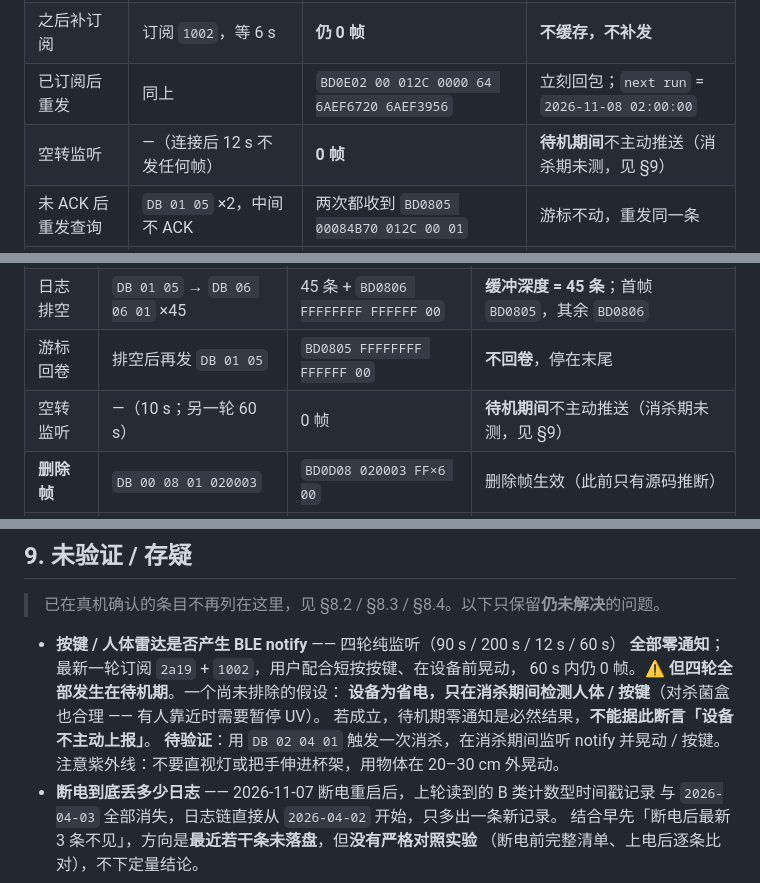
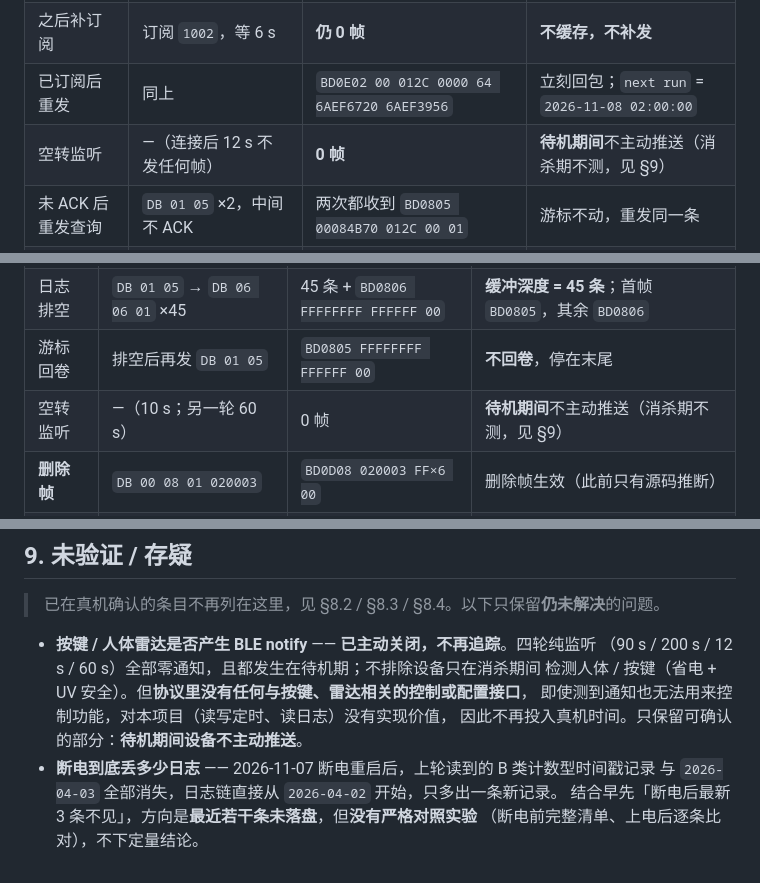
Before and after one commit to emfox/QUANGE-Controller, a Markdown page: docs/protocol.zh-CN.md, 3 parts joined by grey strips. Rendered like a GitHub page.

Commit message:
docs: close the button/radar notify question as out of scope

```diff
--- a/docs/protocol.zh-CN.md
+++ b/docs/protocol.zh-CN.md
@@ -534,7 +534,7 @@ DB 01 07          读定时列表 → 回 BD 0D 07
 | 未订阅先发状态帧 | `DB 04 02` + ts（此时未订阅 `1002`） | **0 帧** | 回包被丢弃 |
 | 之后补订阅 | 订阅 `1002`，等 6 s | **仍 0 帧** | **不缓存，不补发** |
 | 已订阅后重发 | 同上 | `BD0E02 00 012C 0000 64 6AEF6720 6AEF3956` | 立刻回包；`next run` = `2026-11-08 02:00:00` |
-| 空转监听 | —（连接后 12 s 不发任何帧） | **0 帧** | **待机期间**不主动推送（消杀期未测，见 §9） |
+| 空转监听 | —（连接后 12 s 不发任何帧） | **0 帧** | **待机期间**不主动推送（消杀期不测，见 §9） |
 | 未 ACK 后重发查询 | `DB 01 05` ×2，中间不 ACK | 两次都收到 `BD0805 00084B70 012C 00 01` | 游标不动，重发同一条 |
 | 连续读取 | `DB 06 06 01` ×42 | 42 条，止于 `0x69CEAEA0`（2026-04-03 02:00） | 缓冲深度 **≥ 42** |
 | **跨连接续读** | 断开重连后再发 `DB 01 05` | 首条 `0x69CD5D20`（2026-04-02 02:00） | **游标跨连接保持**（见 §5.3） |
@@ -557,7 +557,7 @@ DB 01 07          读定时列表 → 回 BD 0D 07
 | 状态回包 | `DB 04 02` + ts（已订阅 `1002`） | `BD0E02 00 00B4 0000 64 6AEF6720 6AEF443F` | `next run` = 11-08 02:00；`6AEF443F` = 设备当前时钟 **23:31:11**，对时生效 |
 | 日志排空 | `DB 01 05` → `DB 06 06 01` ×45 | 45 条 + `BD0806 FFFFFFFF FFFFFF 00` | **缓冲深度 = 45 条**；首帧 `BD0805`，其余 `BD0806` |
 | 游标回卷 | 排空后再发 `DB 01 05` | `BD0805 FFFFFFFF FFFFFF 00` | **不回卷**，停在末尾 |
-| 空转监听 | —（10 s；另一轮 60 s） | 0 帧 | **待机期间**不主动推送（消杀期未测，见 §9） |
+| 空转监听 | —（10 s；另一轮 60 s） | 0 帧 | **待机期间**不主动推送（消杀期不测，见 §9） |
 | **删除帧** | `DB 00 08 01 020003` | `BD0D08 020003 FF×6 00` | 删除帧生效（此前只有源码推断） |
 | 删除帧清空 | `DB 00 08 00` | 本窗口 0 帧；下一窗口收到全 `FF` 空表 | 清空生效，回包延迟 |
 | **时长边界** | 时长字节 `00` / `0F` / `07` | 回包分别 `020000` / `02000F` / `020007` | **固件不校验时长**；3~6 分钟是纯前端规则 |
@@ -584,13 +584,11 @@ DB 01 07          读定时列表 → 回 BD 0D 07
 
 > 已在真机确认的条目不再列在这里，见 §8.2 / §8.3 / §8.4。以下只保留**仍未解决**的问题。
 
-- **按键 / 人体雷达是否产生 BLE notify** —— 四轮纯监听（90 s / 200 s / 12 s / 60 s）
-  **全部零通知**；最新一轮订阅 `2a19` + `1002`，用户配合短按按键、在设备前晃动，
-  60 s 内仍 0 帧。⚠️ **但四轮全部发生在待机期**。一个尚未排除的假设：
-  **设备为省电，只在消杀期间检测人体 / 按键**（对杀菌盒也合理 —— 有人靠近时需要暂停 UV）。
-  若成立，待机期零通知是必然结果，**不能据此断言「设备不主动上报」**。
-  **待验证**：用 `DB 02 04 01` 触发一次消杀，在消杀期间监听 notify 并晃动 / 按键。
-  注意紫外线：不要直视灯或把手伸进杯架，用物体在 20–30 cm 外晃动。
+- **按键 / 人体雷达是否产生 BLE notify** —— **已主动关闭，不再追踪**。四轮纯监听
+  （90 s / 200 s / 12 s / 60 s）全部零通知，且都发生在待机期；不排除设备只在消杀期间
+  检测人体 / 按键（省电 + UV 安全）。但**协议里没有任何与按键、雷达相关的控制或配置接口**，
+  即使测到通知也无法用来控制功能，对本项目（读写定时、读日志）没有实现价值，
+  因此不再投入真机时间。只保留可确认的部分：**待机期间设备不主动推送**。
 - **断电到底丢多少日志** —— 2026-11-07 断电重启后，上轮读到的 B 类计数型时间戳记录
   与 `2026-04-03` 全部消失，日志链直接从 `2026-04-02` 开始，只多出一条新记录。
   结合早先「断电后最新 3 条不见」，方向是**最近若干条未落盘**，但**没有严格对照实验**
```
Also changed, not shown: docs/protocol.en.md (+10 -12 lines).
